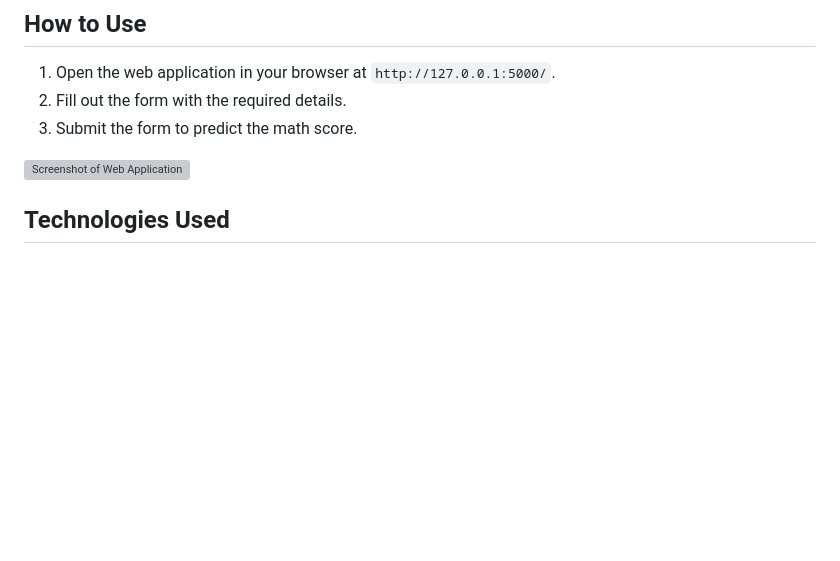
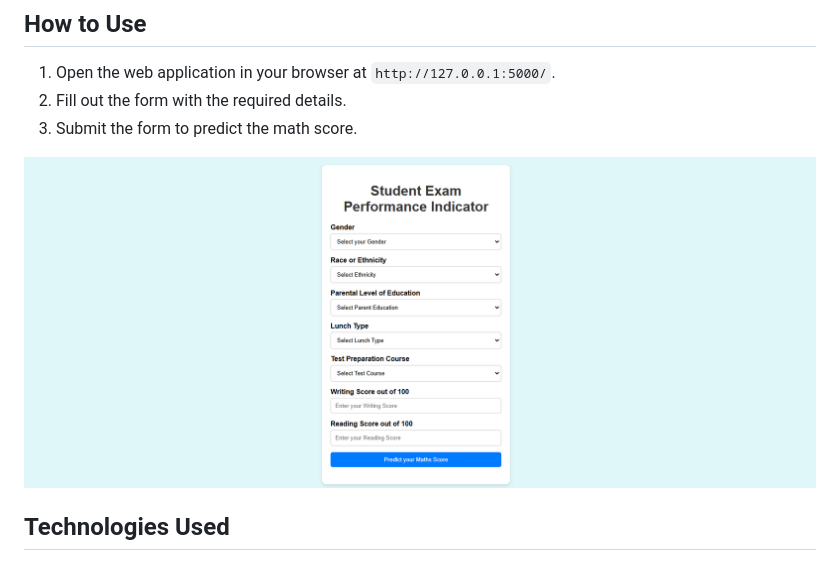
Before and after one commit to Jafri115/ml-projects, a Markdown page: README.md, the part around the change. GitHub-like rendering; blank space fills up the shorter version; grey boxes are pictures that could not be loaded.

```diff
--- a/README.md
+++ b/README.md
@@ -75,7 +75,7 @@ The `data_ingestion.py` script reads and splits the data into training and testi
 2. Fill out the form with the required details.
 3. Submit the form to predict the math score.
 
- ![Screenshot of Web Application](img\screenshot_webpage.png)
+ ![Screenshot of Web Application](img/screenshot_webpage.png?raw=true "Optional Title")
 
 ## Technologies Used
 
```
